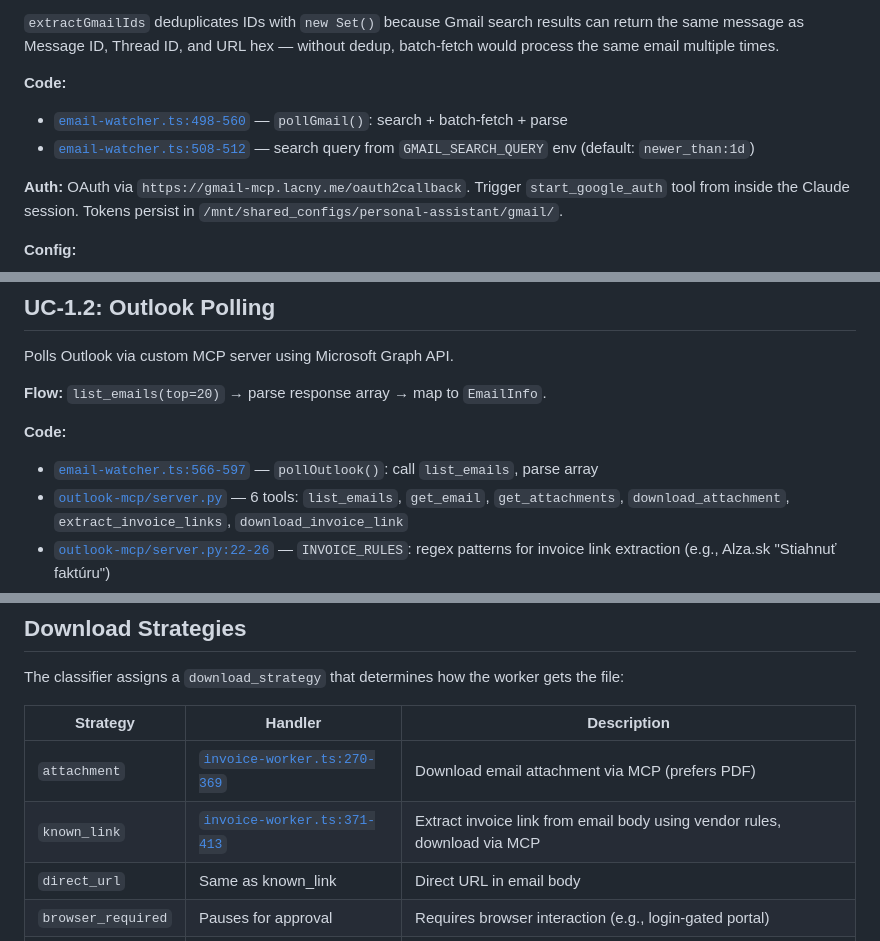
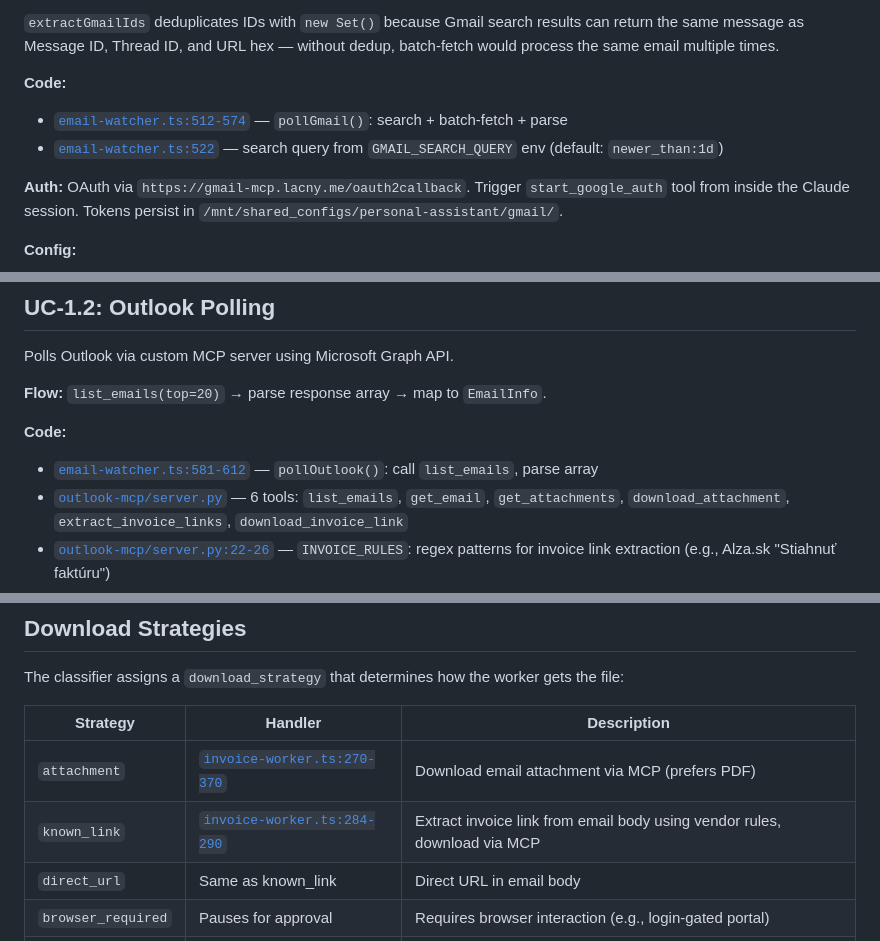
Before and after one commit to mcsdodo/personal-assistant, a Markdown page: docs/uc1-invoice-processing.md, 3 parts joined by grey strips. Rendered like a GitHub page.

```diff
--- a/docs/uc1-invoice-processing.md
+++ b/docs/uc1-invoice-processing.md
@@ -137,8 +137,8 @@ Polls Gmail via the community `google_workspace_mcp` image (pinned `1.14.3`).
 `extractGmailIds` deduplicates IDs with `new Set()` because Gmail search results can return the same message as Message ID, Thread ID, and URL hex — without dedup, batch-fetch would process the same email multiple times.
 
 **Code:**
-- [`email-watcher.ts:498-560`](../local/claude-code/channels/email-watcher.ts#L498) — `pollGmail()`: search + batch-fetch + parse
-- [`email-watcher.ts:508-512`](../local/claude-code/channels/email-watcher.ts#L508) — search query from `GMAIL_SEARCH_QUERY` env (default: `newer_than:1d`)
+- [`email-watcher.ts:512-574`](../local/claude-code/channels/email-watcher.ts#L512) — `pollGmail()`: search + batch-fetch + parse
+- [`email-watcher.ts:522`](../local/claude-code/channels/email-watcher.ts#L522) — search query from `GMAIL_SEARCH_QUERY` env (default: `newer_than:1d`)
 
 **Auth:** OAuth via `https://gmail-mcp.lacny.me/oauth2callback`. Trigger `start_google_auth` tool from inside the Claude session. Tokens persist in `/mnt/shared_configs/personal-assistant/gmail/`.
 
@@ -152,7 +152,7 @@ Polls Outlook via custom MCP server using Microsoft Graph API.
 **Flow:** `list_emails(top=20)` → parse response array → map to `EmailInfo`.
 
 **Code:**
-- [`email-watcher.ts:566-597`](../local/claude-code/channels/email-watcher.ts#L566) — `pollOutlook()`: call `list_emails`, parse array
+- [`email-watcher.ts:581-612`](../local/claude-code/channels/email-watcher.ts#L581) — `pollOutlook()`: call `list_emails`, parse array
 - [`outlook-mcp/server.py`](../local/outlook-mcp/server.py) — 6 tools: `list_emails`, `get_email`, `get_attachments`, `download_attachment`, `extract_invoice_links`, `download_invoice_link`
 - [`outlook-mcp/server.py:22-26`](../local/outlook-mcp/server.py#L22) — `INVOICE_RULES`: regex patterns for invoice link extraction (e.g., Alza.sk "Stiahnuť faktúru")
 
@@ -258,8 +258,8 @@ The classifier assigns a `download_strategy` that determines how the worker gets
 
 | Strategy | Handler | Description |
 |----------|---------|-------------|
-| `attachment` | [`invoice-worker.ts:270-369`](../local/claude-code/channels/invoice-worker.ts#L270) | Download email attachment via MCP (prefers PDF) |
-| `known_link` | [`invoice-worker.ts:371-413`](../local/claude-code/channels/invoice-worker.ts#L371) | Extract invoice link from email body using vendor rules, download via MCP |
+| `attachment` | [`invoice-worker.ts:270-370`](../local/claude-code/channels/invoice-worker.ts#L270) | Download email attachment via MCP (prefers PDF) |
+| `known_link` | [`invoice-worker.ts:284-290`](../local/claude-code/channels/invoice-worker.ts#L284) | Extract invoice link from email body using vendor rules, download via MCP |
 | `direct_url` | Same as known_link | Direct URL in email body |
 | `browser_required` | Pauses for approval | Requires browser interaction (e.g., login-gated portal) |
 | `manual_review` | Pauses for approval | Classifier unsure, needs human review |
```
Also changed, not shown: other parts of docs/uc1-invoice-processing.md (+16 -16 lines).
